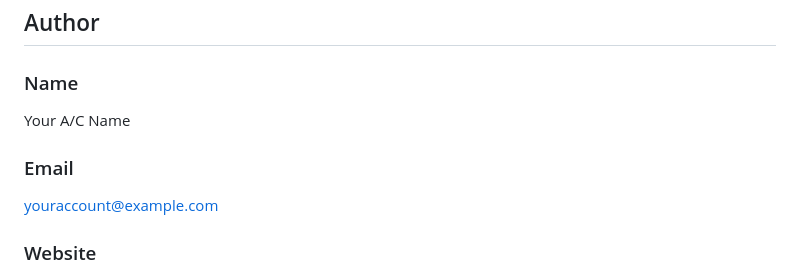
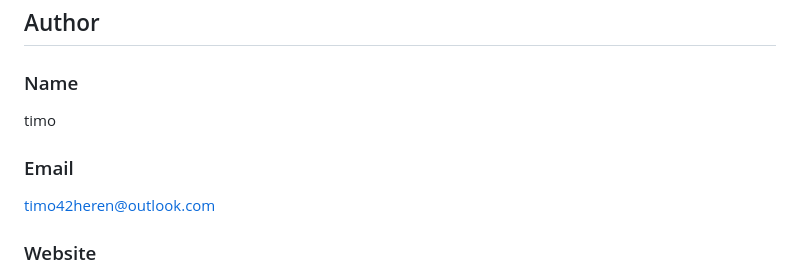
Before and after one commit to timo42heren/change-healthcare-portal, a Markdown page: README.md, the part around one of its changes. GitHub-like rendering.

```diff
--- a/README.md
+++ b/README.md
@@ -33,9 +33,8 @@ Whether users need to track medical bills, insurance-related payments, prescript
 ## Author
 
 ### Name
-Your A/C Name
-
+timo
 ### Email
-youraccount@example.com
+timo42heren@outlook.com
 
 ### Website
```
Also changed, not shown: other parts of README.md (+1 -1 lines).
